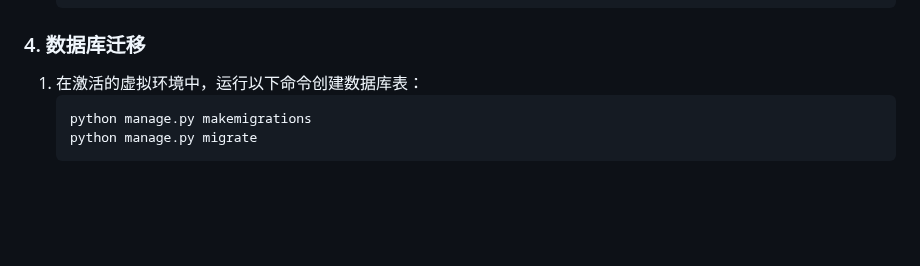
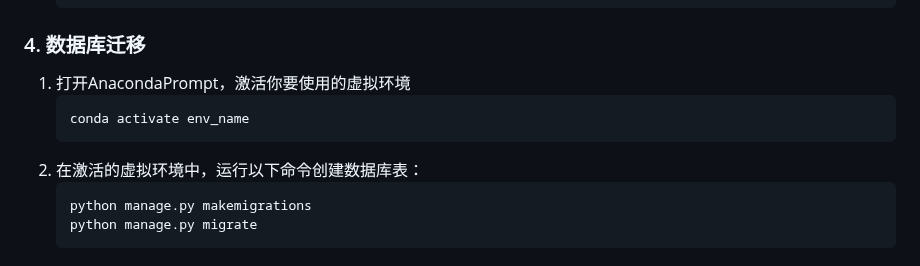
Before and after one commit to KensonWang56/Smart-TCM-Healthcare-System, a Markdown page: README.md, the part around the change. Drawn GitHub-style; blank space fills up the shorter version.

````diff
--- a/README.md
+++ b/README.md
@@ -60,8 +60,11 @@
    ```
 
 ### 4. 数据库迁移
-
-1. 在激活的虚拟环境中，运行以下命令创建数据库表：
+1. 打开AnacondaPrompt，激活你要使用的虚拟环境
+    ```
+   conda activate env_name
+   ```
+2. 在激活的虚拟环境中，运行以下命令创建数据库表：
    ```
    python manage.py makemigrations
    python manage.py migrate
````
